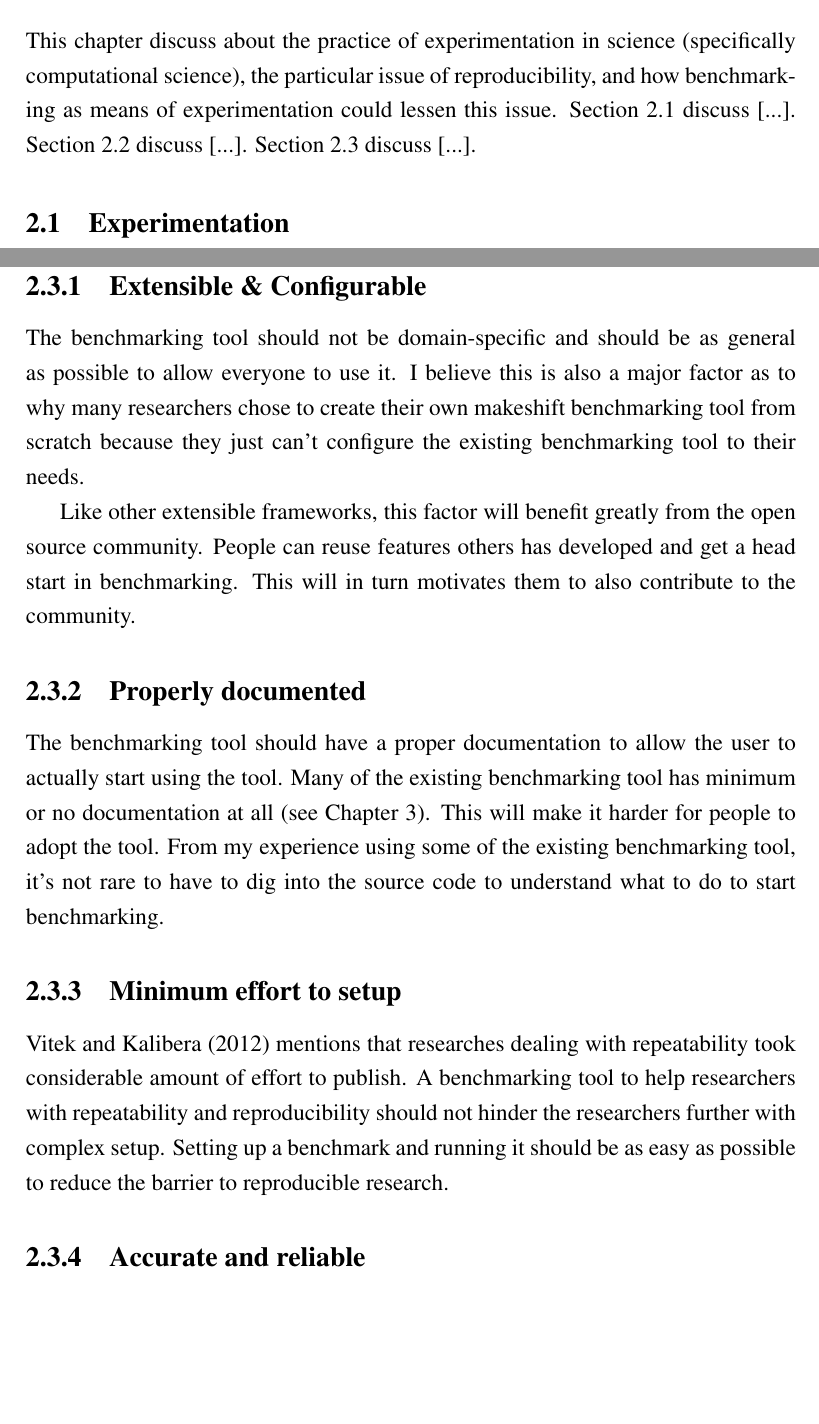
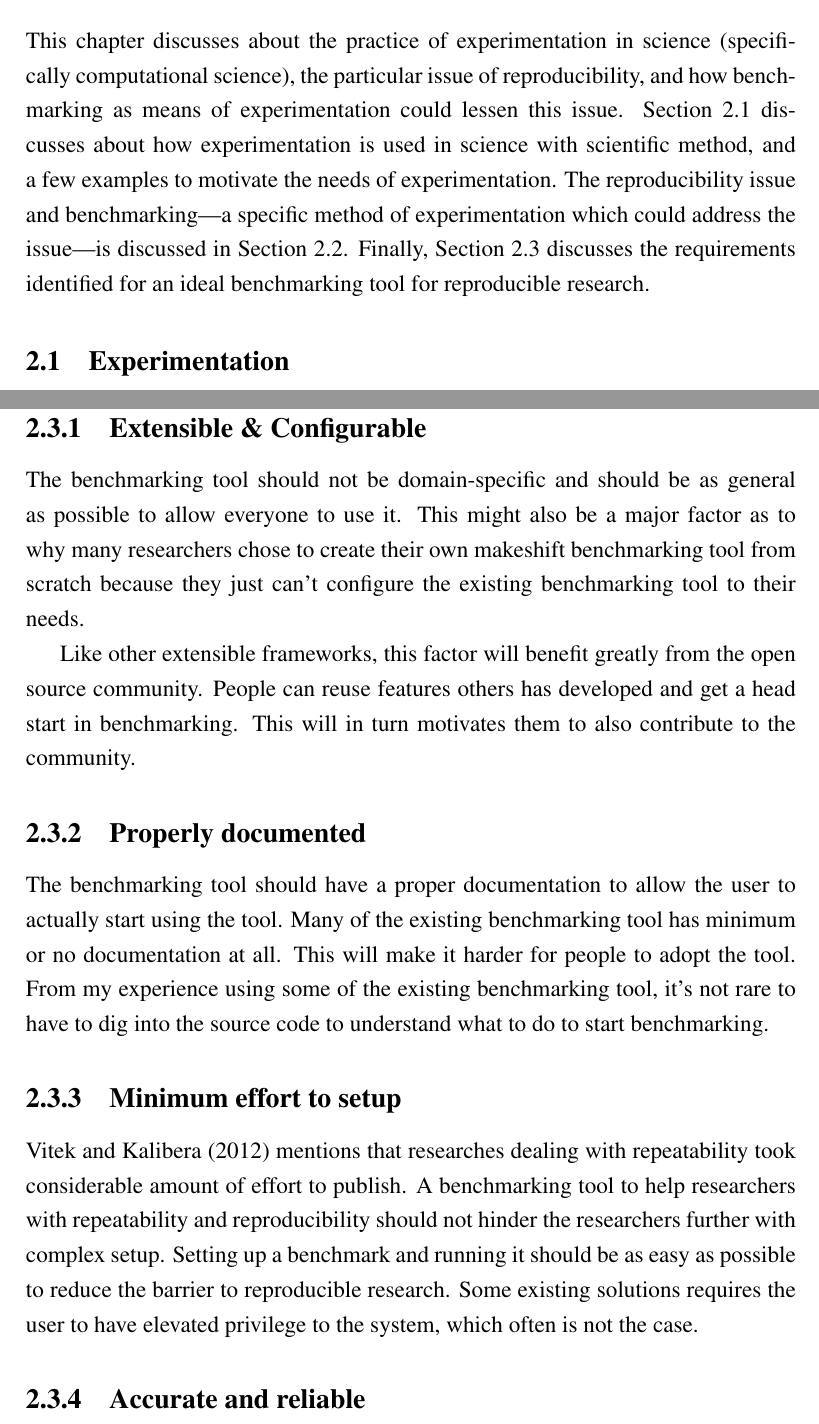
Before and after one commit to rkkautsar/bachelor-thesis, a LaTeX thesis (thesis.tex, which reads src/01-body/02-bab2.tex): two parts of pages 17 and 22 of 36, joined at a grey line, cut so that both start at the same text, the shorter picture padded with empty space. Compiled offline with pdfLaTeX.

Commit message:
chapter 2 intro

```diff
--- a/src/01-body/02-bab2.tex
+++ b/src/01-body/02-bab2.tex
@@ -1,9 +1,9 @@
 \chapter{\babDua}
 
-This chapter discuss about the practice of experimentation in science (specifically computational science), the particular issue of reproducibility, and how benchmarking as means of experimentation could lessen this issue.
-\hyperref[sec:experimentation]{Section 2.1} discuss [...].
-\hyperref[sec:reproducibleBenchmarks]{Section 2.2} discuss [...].
-\hyperref[sec:idealBenchmarkingTool]{Section 2.3} discuss [...].
+This chapter discusses about the practice of experimentation in science (specifically computational science), the particular issue of reproducibility, and how benchmarking as means of experimentation could lessen this issue.
+\hyperref[sec:experimentation]{Section 2.1} discusses about how experimentation is used in science with scientific method, and a few examples to motivate the needs of experimentation.
+The reproducibility issue and benchmarking---a specific method of experimentation which could address the issue---is discussed in \hyperref[sec:reproducibleBenchmarks]{Section 2.2}.
+Finally, \hyperref[sec:idealBenchmarkingTool]{Section 2.3} discusses the requirements identified for an ideal benchmarking tool for reproducible research.
 
 \section{Experimentation}
 \label{sec:experimentation}
@@ -131,27 +131,27 @@ The process of benchmarking is almost the same as the steps \citet{montgomeryDes
 
 By packing an experiment as a benchmark, the experiment can be repeated as much as needed because the process is automated.
 It is a good way to simplify repeated experiments \citep{tichyShouldComputerScientists1998}.
-When the benchmarking process itself is able to be shared, it has achieved the $\bm{R_3}$ reproducibility, this is what \I~call as a reproducible benchmark.
+When the benchmarking process itself is able to be shared, it has achieved the $\bm{R_3}$ reproducibility, and can be called as a reproducible benchmark.
 Then, depending on the effort to provide the data and software implementation, it can also achieve $\bm{R_2}$ or even $\bm{R_1}$ reproducibility.
 This way, others can easily confirm or extends the benchmark with their own implementation and compare it with the original benchmarks.
 
-\I~believe a good benchmarking setup---with documented hardware, software, configuration, and results---is a good way to invite researchers to embrace reproducible research. And naturally there's a need for a tool to help researchers setting up a reproducible benchmark.
+A good benchmarking setup---with documented hardware, software, configuration, and results---is a good way to invite researchers to embrace reproducible research. And naturally there's a need for a tool to help researchers setting up a reproducible benchmark.
 
 
 \section{An Ideal Benchmarking Tool}
 \label{sec:idealBenchmarkingTool}
 
-After conducting a benchmark for a small internal competition of solving Sudoku puzzle with SAT solvers in TU Dresden, and additionally from the feedbacks received from my co-supervisor, \pembimbingDua, \I~identified these requirements for an ideal benchmarking tool.
+These requirements for an ideal benchmarking tool are compiled by identifying strengths and weaknesses of existing solutions (see \hyperref[ch:priorWorks]{Chapter 3}).
 
 \subsection{Extensible \& Configurable}
 The benchmarking tool should not be domain-specific and should be as general as possible to allow everyone to use it.
-\I~believe this is also a major factor as to why many researchers chose to create their own makeshift benchmarking tool from scratch because they just can't configure the existing benchmarking tool to their needs.
+This might also be a major factor as to why many researchers chose to create their own makeshift benchmarking tool from scratch because they just can't configure the existing benchmarking tool to their needs.
 
 Like other extensible frameworks, this factor will benefit greatly from the open source community. People can reuse features others has developed and get a head start in benchmarking. This will in turn motivates them to also contribute to the community.
 
 \subsection{Properly documented}
 The benchmarking tool should have a proper documentation to allow the user to actually start using the tool.
-Many of the existing benchmarking tool has minimum or no documentation at all (see \hyperref[ch:priorWorks]{Chapter 3}).
+Many of the existing benchmarking tool has minimum or no documentation at all.
 This will make it harder for people to adopt the tool.
 From my experience using some of the existing benchmarking tool, it's not rare to have to dig into the source code to understand what to do to start benchmarking.
 
@@ -159,6 +159,7 @@ From my experience using some of the existing benchmarking tool, it's not rare t
 \citet{vitekR3RepeatabilityReproducibility2012} mentions that researches dealing with repeatability took considerable amount of effort to publish.
 A benchmarking tool to help researchers with repeatability and reproducibility should not hinder the researchers further with complex setup.
 Setting up a benchmark and running it should be as easy as possible to reduce the barrier to reproducible research.
+Some existing solutions requires the user to have elevated privilege to the system, which often is not the case.
 
 \subsection{Accurate and reliable}
 To be useful, the benchmark itself need to be accurate and reliable.
```
Also changed, not shown: src/01-body/02-bab2.tex (2 more changed lines).
